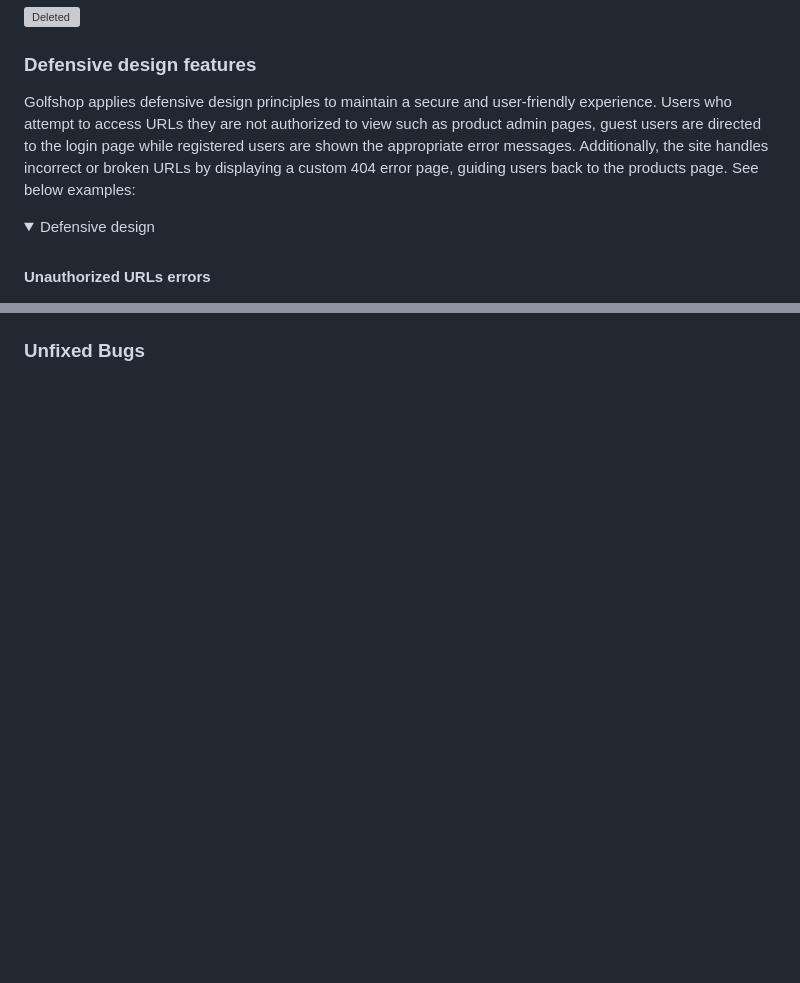
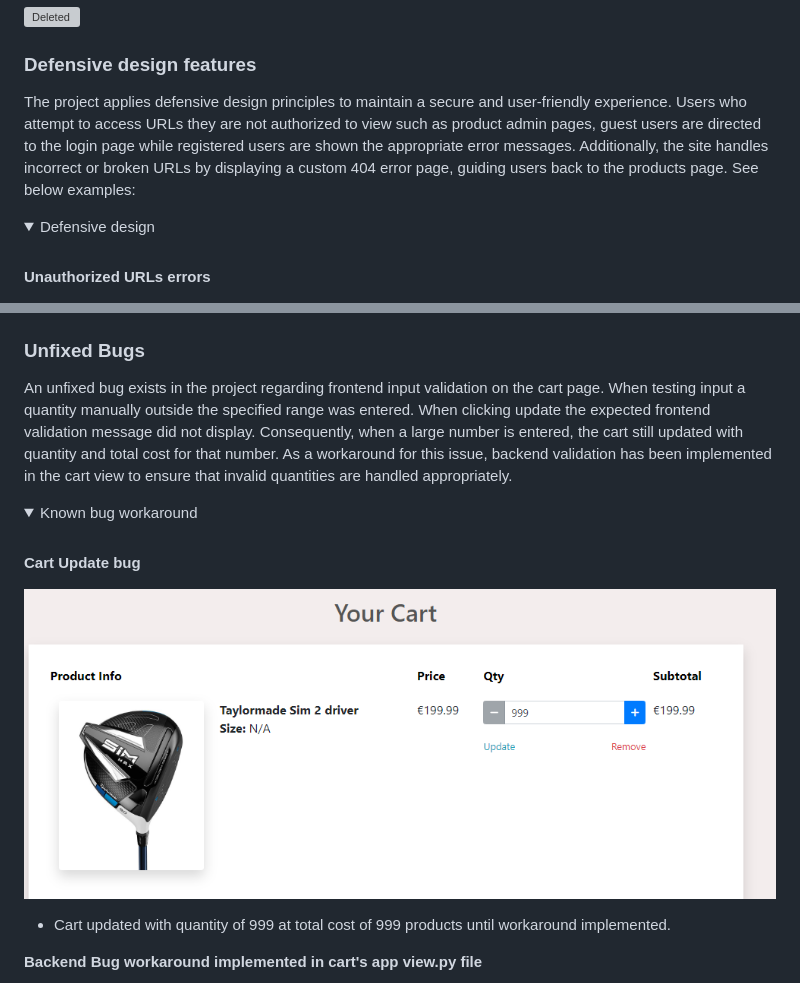
Before and after one commit to KevinFlanagan7/PP5-Golf-Shop, a Markdown page: README.md, 2 parts joined by grey strips. Rendered like a GitHub page; pictures changed too: documentation/bugs/cart-bug.png (added); folded sections open; blank space fills up the shorter version; grey boxes are pictures that could not be loaded.

```diff
--- a/README.md
+++ b/README.md
@@ -778,7 +778,7 @@ The project implements validation for user inputs both on the frontend and backe
 
 ### Defensive design features
 
-Golfshop applies defensive design principles to maintain a secure and user-friendly experience. Users who attempt to access URLs they are not authorized to view such as product admin pages, guest users are directed to the login page while registered users are shown the appropriate error messages. Additionally, the site handles incorrect or broken URLs by displaying a custom 404 error page, guiding users back to the products page. See below examples:
+The project applies defensive design principles to maintain a secure and user-friendly experience. Users who attempt to access URLs they are not authorized to view such as product admin pages, guest users are directed to the login page while registered users are shown the appropriate error messages. Additionally, the site handles incorrect or broken URLs by displaying a custom 404 error page, guiding users back to the products page. See below examples:
 
 <details><summary>Defensive design</summary>
 
@@ -1541,2 +1555,16 @@ Lighthouse tests were run on all deployed pages for mobile and desktop, see resu
 ### Unfixed Bugs
 
+An unfixed bug exists in the project regarding frontend input validation on the cart page. When testing input a quantity manually outside the specified range was entered. When clicking update the expected frontend validation message did not display. Consequently, when a large number is entered, the cart still updated with quantity and total cost for that number. As a workaround for this issue, backend validation has been implemented in the cart view to ensure that invalid quantities are handled appropriately.
+
+<details><summary>Known bug workaround</summary>
+
+<br>
+
+**Cart Update bug**
+
+![Bug](/documentation/bugs/cart-bug.png)
+
+- Cart updated with quantity of 999 at total cost of 999 products until workaround implemented.
+
+**Backend Bug workaround implemented in cart's app view.py file**
+
```
Also changed, not shown: other parts of README.md (+17 -0 lines), documentation/bugs/cart-bug-workaround.png (added), documentation/bugs/load-static.png (added), documentation/bugs/template-path.png (added).
